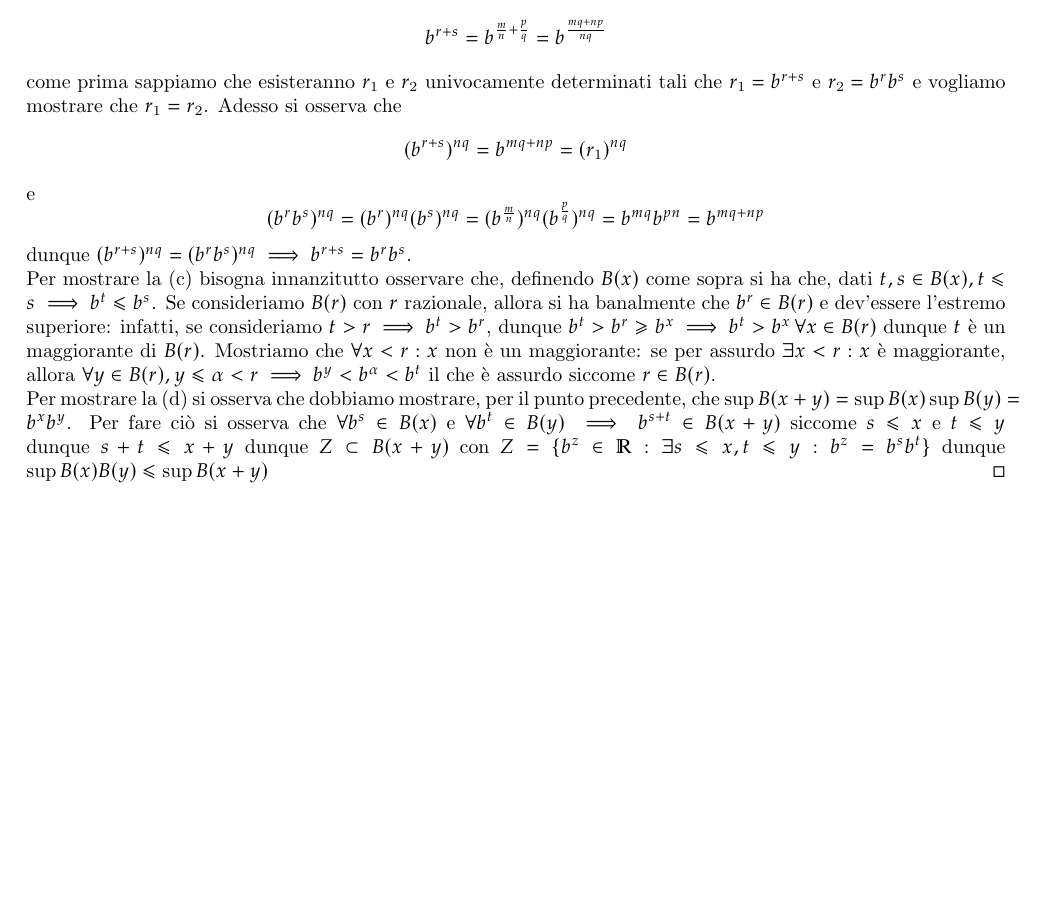
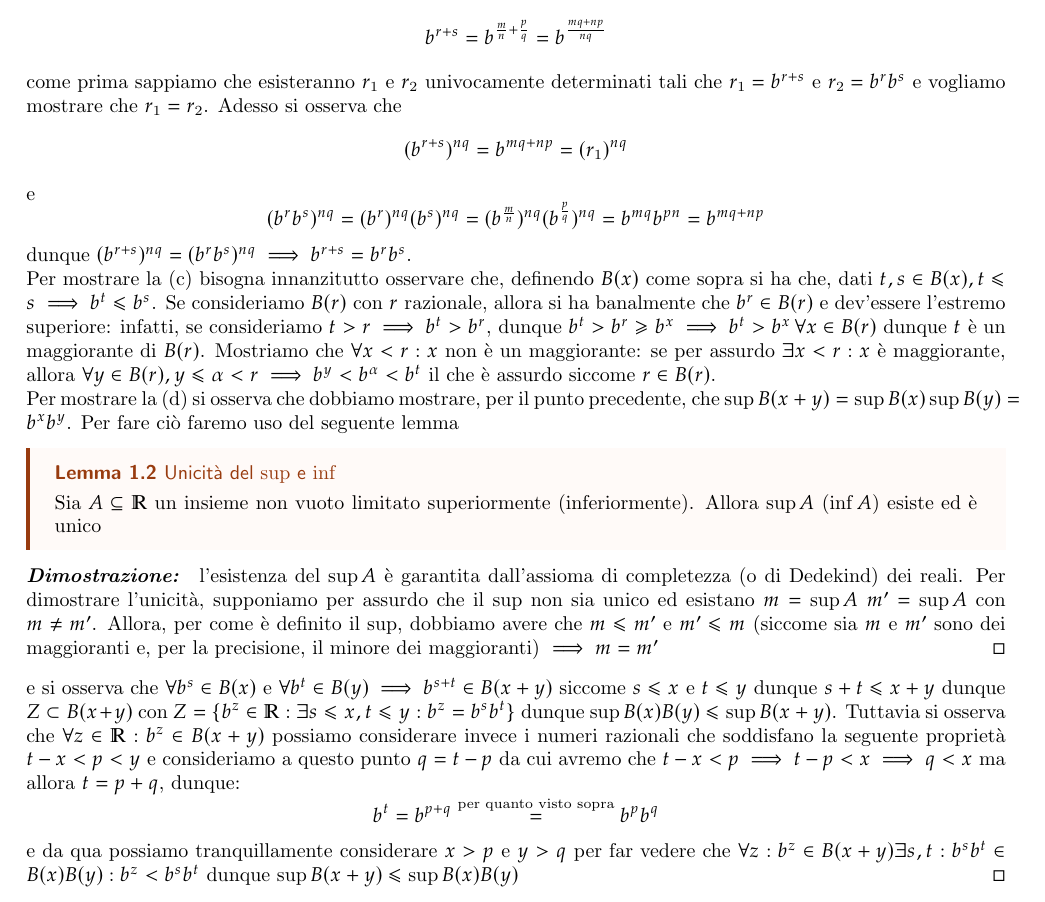
Before and after one commit to Fr4nci/soluzioni_rudin, a LaTeX thesis (main.tex): part of page 5 of 5, cut so that both start at the same text, the shorter picture padded with empty space. Compiled offline with pdfLaTeX.

Commit message:
Stesura quasi ultimata

```diff
--- a/main.tex
+++ b/main.tex
@@ -121,6 +121,16 @@
 		(b^{r} b^s)^{nq} = (b^{r})^{nq} (b^s)^{nq} = (b^{\frac{m}{n}})^{nq} (b^{\frac{p}{q}})^{nq} = b^{mq} b^{pn} = b^{mq+np}
 	$$
 	dunque $(b^{r+s})^{nq} = (b^r b^s)^{nq} \implies b^{r+s} = b^r b^s$. \\ Per mostrare la (c) bisogna innanzitutto osservare che, definendo $B(x)$ come sopra si ha che, dati $t, s \in B(x), t \leq s \implies b^t \leq b^s$. Se consideriamo $B(r)$ con $r$ razionale, allora si ha banalmente che $b^r \in B(r)$ e dev'essere l'estremo superiore: infatti, se consideriamo $t > r \implies b^t > b^r$, dunque $b^t > b^r \geq b^x \implies b^t > b^x \, \forall x \in B(r)$ dunque $t$ è un maggiorante di $B(r)$. Mostriamo che $\forall x < r: x$ non è un maggiorante: se per assurdo $\exists x < r: x$ è maggiorante, allora $\forall y \in B(r), y \leq \alpha < r \implies b^y < b^{\alpha} < b^t$ il che è assurdo siccome $r \in B(r)$. \\
-	Per mostrare la (d) si osserva che dobbiamo mostrare, per il punto precedente, che $\sup{B(x+y)} = \sup{B(x)}\sup{B(y)} = b^x b^y$. Per fare ciò si osserva che $\forall b^s \in B(x)$ e $\forall b^t \in B(y) \implies b^{s+t} \in B(x+y)$ siccome $s \leq x$ e $t \leq y$ dunque $s+t \leq x+y$ dunque $Z \subset B(x+y)$ con $Z = \{ b^z \in \mathbb{R}: \exists s \leq x, t \leq y: b^z = b^s b^t \}$ dunque $\sup{B(x)B(y)} \leq \sup{B(x+y)}$
+	Per mostrare la (d) si osserva che dobbiamo mostrare, per il punto precedente, che $\sup{B(x+y)} = \sup{B(x)}\sup{B(y)} = b^x b^y$. Per fare ciò faremo uso del seguente lemma
+	\mlenma{Unicità del $\sup$ e $\inf$}{Sia $A \subseteq \mathbb{R}$ un insieme non vuoto limitato superiormente (inferiormente). Allora $\sup{A}$ ($\inf{A}$) esiste ed è unico}
+	\begin{myproof}
+	l'esistenza del $\sup{A}$ è garantita dall'assioma di completezza (o di Dedekind) dei reali. Per dimostrare l'unicità, supponiamo per assurdo che il $\sup$ non sia unico ed esistano $m=\sup{A}$ $m'=\sup{A}$ con $m \neq m'$. Allora, per come è definito il $\sup$, dobbiamo avere che $m \leq m'$ e $m' \leq m$ (siccome sia $m$ e $m'$ sono dei maggioranti e, per la precisione, il minore dei maggioranti) $\implies m = m'$
+	\end{myproof}
+
+\noindent e si osserva che $\forall b^s \in B(x)$ e $\forall b^t \in B(y) \implies b^{s+t} \in B(x+y)$ siccome $s \leq x$ e $t \leq y$ dunque $s+t \leq x+y$ dunque $Z \subset B(x+y)$ con $Z = \{ b^z \in \mathbb{R}: \exists s \leq x, t \leq y: b^z = b^s b^t \}$ dunque $\sup{B(x)B(y)} \leq \sup{B(x+y)}$. Tuttavia si osserva che $\forall z \in \mathbb{R} : b^z \in B(x+y)$ possiamo considerare invece i numeri razionali che soddisfano la seguente proprietà $t-x < p < y$ e consideriamo a questo punto $q = t - p$ da cui avremo che $t-x < p \implies t - p < x \implies q < x$ ma allora $t = p + q$, dunque:
+$$
+b^t = b^{p+q} \stackrel{\text{per quanto visto sopra}}{=} b^p b^q
+$$
+e da qua possiamo tranquillamente considerare $x > p$ e $y> q$ per far vedere che $\forall z: b^z \in B(x+y) \exists s, t: b^s b^t \in B(x)B(y) : b^z < b^s b^t$ dunque $\sup{B(x+y)} \leq \sup{B(x)B(y)}$
 \end{myproof}
 \end{document}
```
